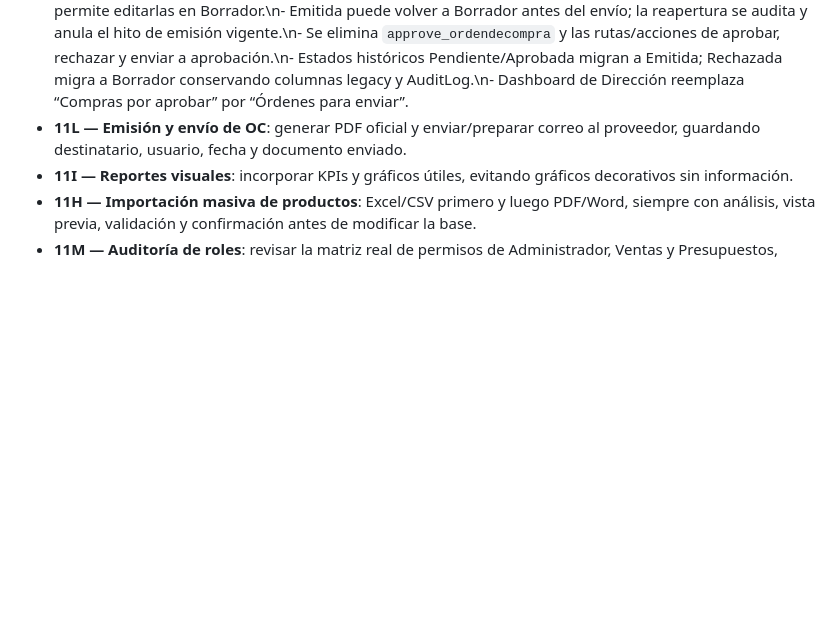
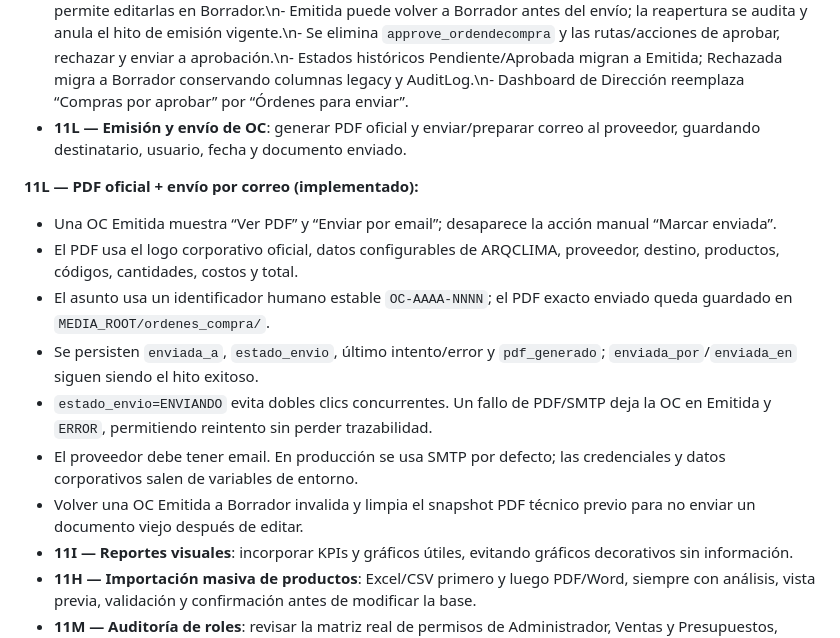
Before and after one commit to nicolasventin/arqclima, a Markdown page: CLAUDE.md, the part around one of its changes. GitHub-like rendering; blank space fills up the shorter version.

Commit message:
docs(11L): registrar decisiones de envío automático

```diff
--- a/CLAUDE.md
+++ b/CLAUDE.md
@@ -241,6 +241,15 @@ La Etapa 11 se continúa en bloques pequeños y verificables, sin agrupar cambio
 - **11J — Interfaz cliqueable**: hacer cliqueable la fila o bloque completo en listados, preservando acciones internas.
 - **11K — Simplificar órdenes de compra**: eliminar aprobación obligatoria/checkbox y adaptar estados, dashboard, permisos y pruebas.\n\n**11K — Órdenes de compra sin aprobación obligatoria (implementado):**\n- Estados operativos: Borrador → Emitida → Enviada → Recepción parcial / Recibida → Cerrada; Cancelada antes de recepción.\n- Emitir congela las líneas mediante el trigger existente que solo permite editarlas en Borrador.\n- Emitida puede volver a Borrador antes del envío; la reapertura se audita y anula el hito de emisión vigente.\n- Se elimina `approve_ordendecompra` y las rutas/acciones de aprobar, rechazar y enviar a aprobación.\n- Estados históricos Pendiente/Aprobada migran a Emitida; Rechazada migra a Borrador conservando columnas legacy y AuditLog.\n- Dashboard de Dirección reemplaza “Compras por aprobar” por “Órdenes para enviar”.
 - **11L — Emisión y envío de OC**: generar PDF oficial y enviar/preparar correo al proveedor, guardando destinatario, usuario, fecha y documento enviado.
+
+**11L — PDF oficial + envío por correo (implementado):**
+- Una OC Emitida muestra “Ver PDF” y “Enviar por email”; desaparece la acción manual “Marcar enviada”.
+- El PDF usa el logo corporativo oficial, datos configurables de ARQCLIMA, proveedor, destino, productos, códigos, cantidades, costos y total.
+- El asunto usa un identificador humano estable `OC-AAAA-NNNN`; el PDF exacto enviado queda guardado en `MEDIA_ROOT/ordenes_compra/`.
+- Se persisten `enviada_a`, `estado_envio`, último intento/error y `pdf_generado`; `enviada_por`/`enviada_en` siguen siendo el hito exitoso.
+- `estado_envio=ENVIANDO` evita dobles clics concurrentes. Un fallo de PDF/SMTP deja la OC en Emitida y `ERROR`, permitiendo reintento sin perder trazabilidad.
+- El proveedor debe tener email. En producción se usa SMTP por defecto; las credenciales y datos corporativos salen de variables de entorno.
+- Volver una OC Emitida a Borrador invalida y limpia el snapshot PDF técnico previo para no enviar un documento viejo después de editar.
 - **11I — Reportes visuales**: incorporar KPIs y gráficos útiles, evitando gráficos decorativos sin información.
 - **11H — Importación masiva de productos**: Excel/CSV primero y luego PDF/Word, siempre con análisis, vista previa, validación y confirmación antes de modificar la base.
 - **11M — Auditoría de roles**: revisar la matriz real de permisos de Administrador, Ventas y Presupuestos, Service y Repuestos, Depósito y Técnico de Campo contra el trabajo real de la empresa.
```
Also changed, not shown: other parts of CLAUDE.md (+1 -1 lines).
